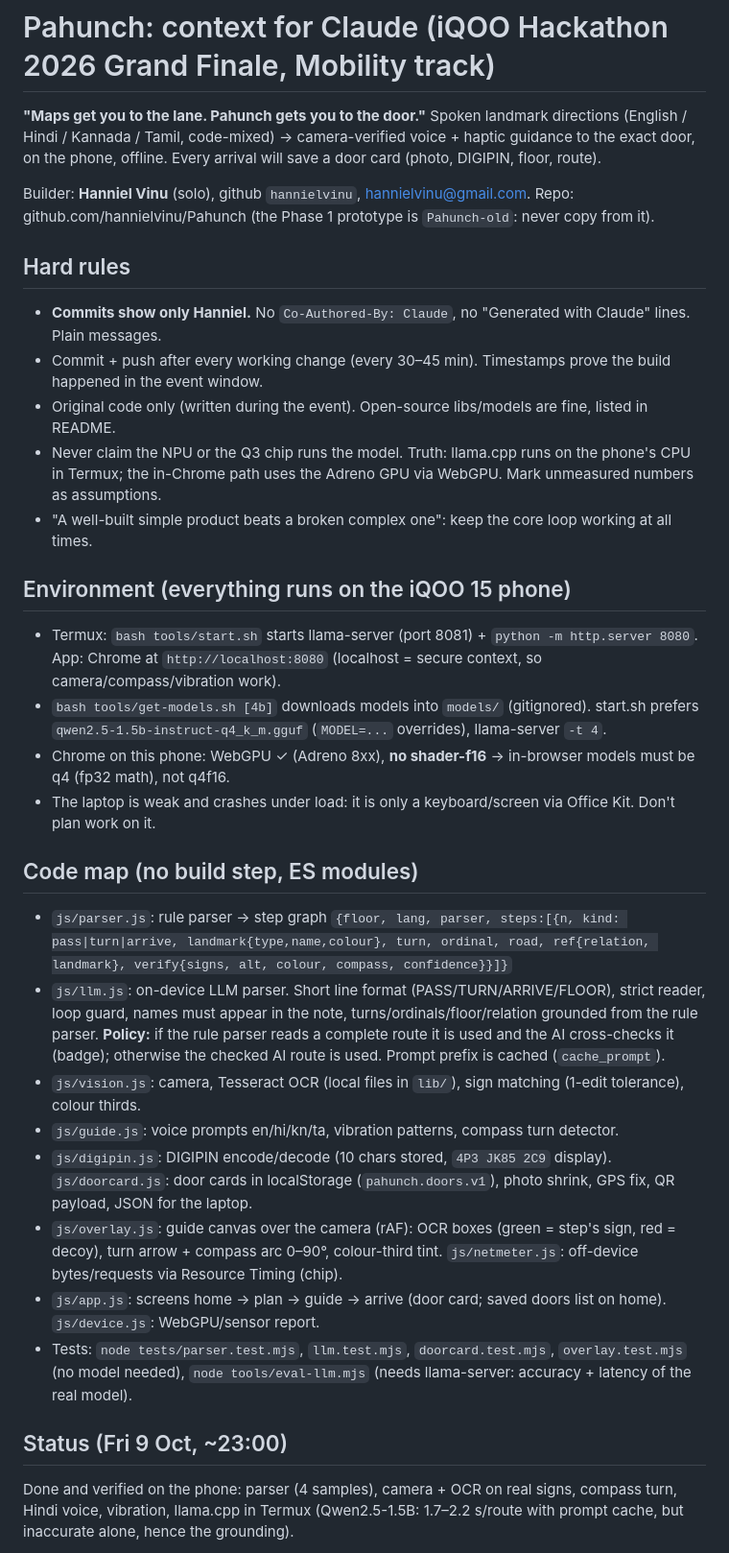
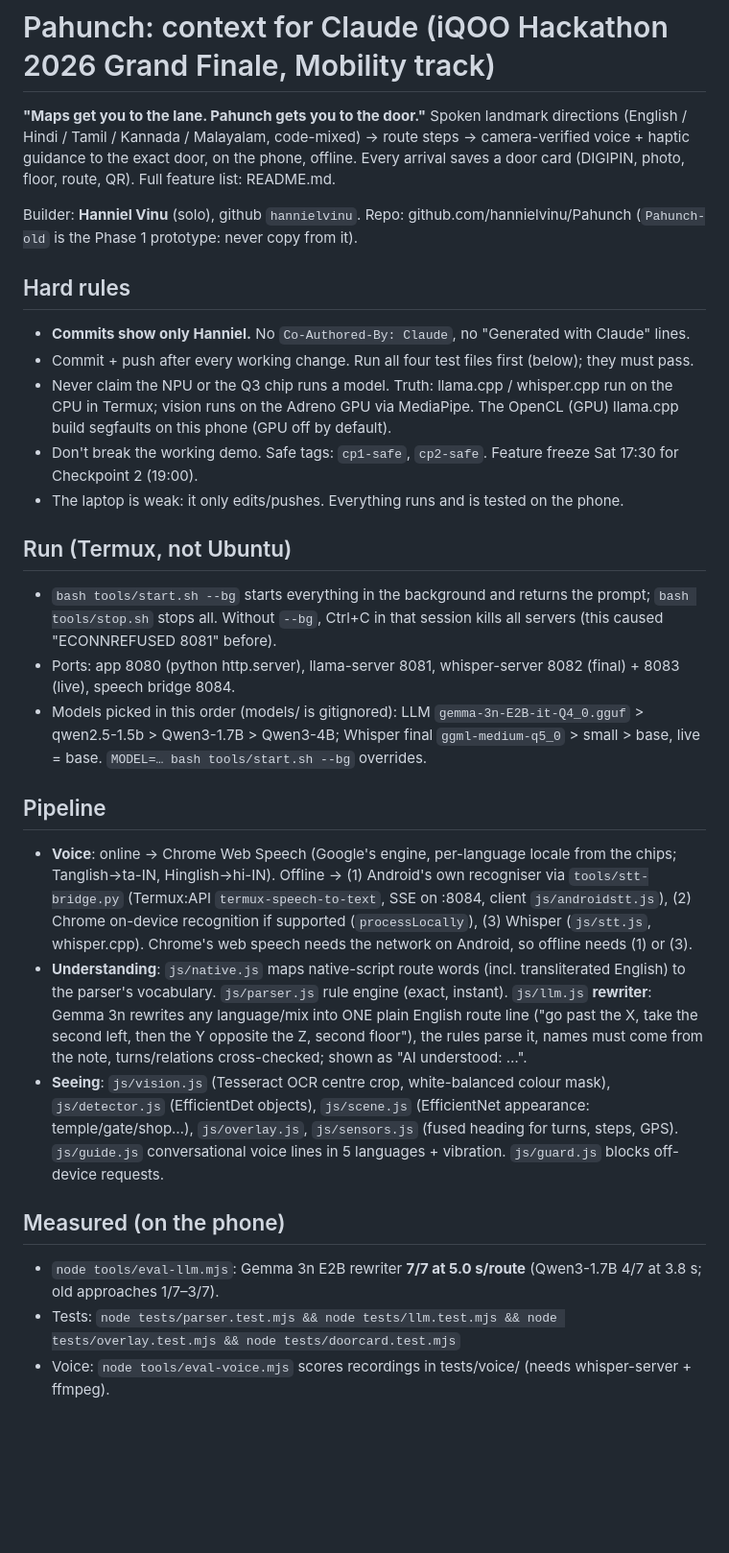
Before and after one commit to hannielvinu/Pahunch, a Markdown page: CLAUDE.md, the part around one of its changes. Shown at 96% size. GitHub-like rendering; blank space fills up the shorter version.

Commit message:
CLAUDE.md: current architecture, run commands, measurements, open offline-voice problem

```diff
--- a/CLAUDE.md
+++ b/CLAUDE.md
@@ -1,45 +1,43 @@
 # Pahunch: context for Claude (iQOO Hackathon 2026 Grand Finale, Mobility track)
 
-**"Maps get you to the lane. Pahunch gets you to the door."** Spoken landmark directions
-(English / Hindi / Kannada / Tamil, code-mixed) → camera-verified voice + haptic guidance to the exact door,
-on the phone, offline. Every arrival will save a door card (photo, DIGIPIN, floor, route).
+**"Maps get you to the lane. Pahunch gets you to the door."** Spoken landmark directions (English / Hindi / Tamil /
+Kannada / Malayalam, code-mixed) → route steps → camera-verified voice + haptic guidance to the exact door, on the
+phone, offline. Every arrival saves a door card (DIGIPIN, photo, floor, route, QR). Full feature list: README.md.
 
-Builder: **Hanniel Vinu** (solo), github `hannielvinu`, hannielvinu@gmail.com.
-Repo: github.com/hannielvinu/Pahunch (the Phase 1 prototype is `Pahunch-old`: never copy from it).
+Builder: **Hanniel Vinu** (solo), github `hannielvinu`. Repo: github.com/hannielvinu/Pahunch (`Pahunch-old` is the
+Phase 1 prototype: never copy from it).
 
 ## Hard rules
-- **Commits show only Hanniel.** No `Co-Authored-By: Claude`, no "Generated with Claude" lines. Plain messages.
-- Commit + push after every working change (every 30–45 min). Timestamps prove the build happened in the event window.
-- Original code only (written during the event). Open-source libs/models are fine, listed in README.
-- Never claim the NPU or the Q3 chip runs the model. Truth: llama.cpp runs on the phone's CPU in Termux;
-  the in-Chrome path uses the Adreno GPU via WebGPU. Mark unmeasured numbers as assumptions.
-- "A well-built simple product beats a broken complex one": keep the core loop working at all times.
+- **Commits show only Hanniel.** No `Co-Authored-By: Claude`, no "Generated with Claude" lines.
+- Commit + push after every working change. Run all four test files first (below); they must pass.
+- Never claim the NPU or the Q3 chip runs a model. Truth: llama.cpp / whisper.cpp run on the CPU in Termux; vision
+  runs on the Adreno GPU via MediaPipe. The OpenCL (GPU) llama.cpp build segfaults on this phone (GPU off by default).
+- Don't break the working demo. Safe tags: `cp1-safe`, `cp2-safe`. Feature freeze Sat 17:30 for Checkpoint 2 (19:00).
+- The laptop is weak: it only edits/pushes. Everything runs and is tested on the phone.
 
-## Environment (everything runs on the iQOO 15 phone)
-- Termux: `bash tools/start.sh` starts llama-server (port 8081) + `python -m http.server 8080`.
-  App: Chrome at `http://localhost:8080` (localhost = secure context, so camera/compass/vibration work).
-- `bash tools/get-models.sh [4b]` downloads models into `models/` (gitignored).
-  start.sh prefers `qwen2.5-1.5b-instruct-q4_k_m.gguf` (`MODEL=...` overrides), llama-server `-t 4`.
-- Chrome on this phone: WebGPU ✓ (Adreno 8xx), **no shader-f16** → in-browser models must be q4 (fp32 math), not q4f16.
-- The laptop is weak and crashes under load: it is only a keyboard/screen via Office Kit. Don't plan work on it.
+## Run (Termux, not Ubuntu)
+- `bash tools/start.sh --bg` starts everything in the background and returns the prompt; `bash tools/stop.sh` stops all.
+  Without `--bg`, Ctrl+C in that session kills all servers (this caused "ECONNREFUSED 8081" before).
+- Ports: app 8080 (python http.server), llama-server 8081, whisper-server 8082 (final) + 8083 (live), speech bridge 8084.
+- Models picked in this order (models/ is gitignored): LLM `gemma-3n-E2B-it-Q4_0.gguf` > qwen2.5-1.5b > Qwen3-1.7B > Qwen3-4B;
+  Whisper final `ggml-medium-q5_0` > small > base, live = base. `MODEL=… bash tools/start.sh --bg` overrides.
 
-## Code map (no build step, ES modules)
-- `js/parser.js`: rule parser → step graph `{floor, lang, parser, steps:[{n, kind: pass|turn|arrive, landmark{type,name,colour}, turn, ordinal, road, ref{relation, landmark}, verify{signs, alt, colour, compass, confidence}}]}`
-- `js/llm.js`: on-device LLM parser. Short line format (PASS/TURN/ARRIVE/FLOOR), strict reader, loop guard,
-  names must appear in the note, turns/ordinals/floor/relation grounded from the rule parser.
-  **Policy:** if the rule parser reads a complete route it is used and the AI cross-checks it (badge);
-  otherwise the checked AI route is used. Prompt prefix is cached (`cache_prompt`).
-- `js/vision.js`: camera, Tesseract OCR (local files in `lib/`), sign matching (1-edit tolerance), colour thirds.
-- `js/guide.js`: voice prompts en/hi/kn/ta, vibration patterns, compass turn detector.
-- `js/digipin.js`: DIGIPIN encode/decode (10 chars stored, `4P3 JK85 2C9` display). `js/doorcard.js`: door cards
-  in localStorage (`pahunch.doors.v1`), photo shrink, GPS fix, QR payload, JSON for the laptop.
-- `js/overlay.js`: guide canvas over the camera (rAF): OCR boxes (green = step's sign, red = decoy), turn arrow +
-  compass arc 0–90°, colour-third tint. `js/netmeter.js`: off-device bytes/requests via Resource Timing (chip).
-- `js/app.js`: screens home → plan → guide → arrive (door card; saved doors list on home). `js/device.js`: WebGPU/sensor report.
-- Tests: `node tests/parser.test.mjs`, `llm.test.mjs`, `doorcard.test.mjs`, `overlay.test.mjs` (no model needed),
-  `node tools/eval-llm.mjs` (needs llama-server: accuracy + latency of the real model).
+## Pipeline
+- **Voice**: online → Chrome Web Speech (Google's engine, per-language locale from the chips; Tanglish→ta-IN,
+  Hinglish→hi-IN). Offline → (1) Android's own recogniser via `tools/stt-bridge.py` (Termux:API `termux-speech-to-text`,
+  SSE on :8084, client `js/androidstt.js`), (2) Chrome on-device recognition if supported (`processLocally`),
+  (3) Whisper (`js/stt.js`, whisper.cpp). Chrome's web speech needs the network on Android, so offline needs (1) or (3).
+- **Understanding**: `js/native.js` maps native-script route words (incl. transliterated English) to the parser's
+  vocabulary. `js/parser.js` rule engine (exact, instant). `js/llm.js` **rewriter**: Gemma 3n rewrites any language/mix
+  into ONE plain English route line ("go past the X, take the second left, then the Y opposite the Z, second floor"),
+  the rules parse it, names must come from the note, turns/relations cross-checked; shown as "AI understood: …".
+- **Seeing**: `js/vision.js` (Tesseract OCR centre crop, white-balanced colour mask), `js/detector.js` (EfficientDet
+  objects), `js/scene.js` (EfficientNet appearance: temple/gate/shop…), `js/overlay.js`, `js/sensors.js` (fused heading
+  for turns, steps, GPS). `js/guide.js` conversational voice lines in 5 languages + vibration. `js/guard.js` blocks
+  off-device requests.
 
-## Status (Fri 9 Oct, ~23:00)
-Done and verified on the phone: parser (4 samples), camera + OCR on real signs, compass turn, Hindi voice, vibration,
-llama.cpp in Termux (Qwen2.5-1.5B: 1.7–2.2 s/route with prompt cache, but inaccurate alone, hence the grounding).
+## Measured (on the phone)
+- `node tools/eval-llm.mjs`: Gemma 3n E2B rewriter **7/7 at 5.0 s/route** (Qwen3-1.7B 4/7 at 3.8 s; old approaches 1/7–3/7).
+- Tests: `node tests/parser.test.mjs && node tests/llm.test.mjs && node tests/overlay.test.mjs && node tests/doorcard.test.mjs`
+- Voice: `node tools/eval-voice.mjs` scores recordings in tests/voice/ (needs whisper-server + ffmpeg).
 
```
Also changed, not shown: other parts of CLAUDE.md (+5 -18 lines).
